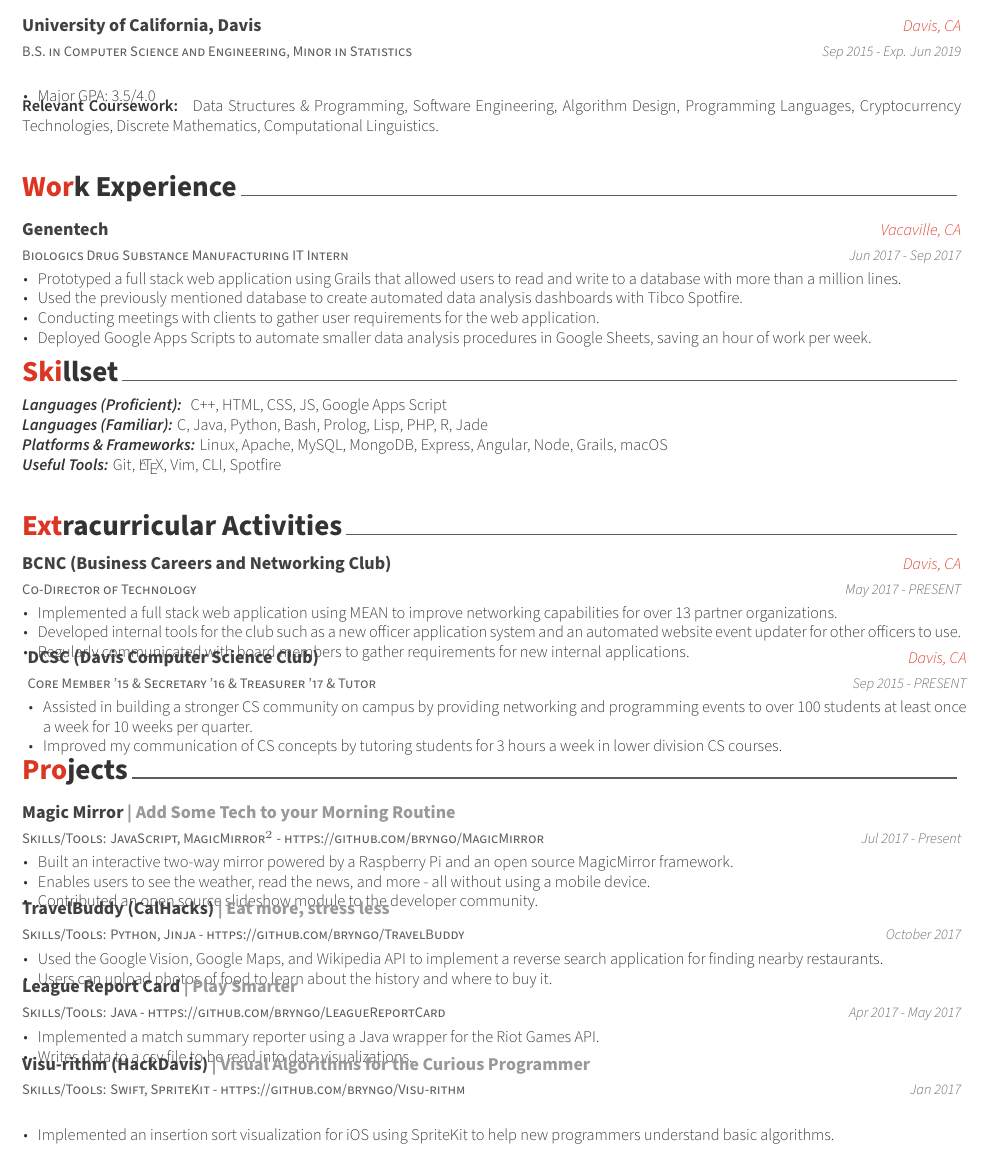
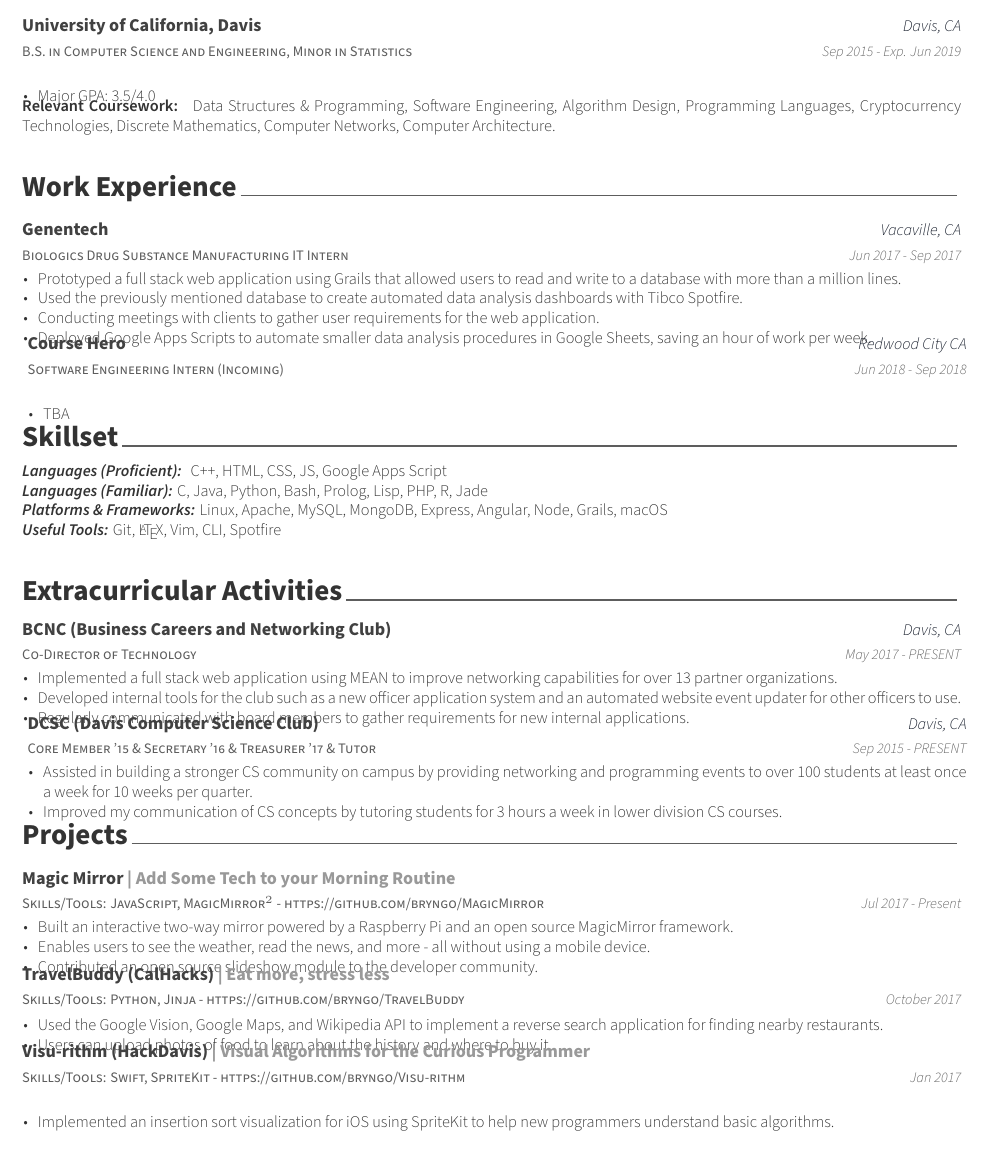
Before and after one commit to bryngo/Resumes, a LaTeX CV (resume.tex, which reads resume/education.tex, resume/experience.tex, resume/projects.tex): part of the page, cut so that both start at the same text. Compiled offline with XeLaTeX.

Commit message:
Updated relevant coursework, removed league report card, added course hero section

```diff
--- a/resume/education.tex
+++ b/resume/education.tex
@@ -25,6 +25,5 @@
 \end{cventries}
 
 \begin{cvparagraph}
-  \textbf{Relevant Coursework: } Data Structures \& Programming, Software Engineering, Algorithm Design, Programming Languages, Cryptocurrency Technologies, Discrete Mathematics, Computational Linguistics.
-
+  \textbf{Relevant Coursework: } Data Structures \& Programming, Software Engineering, Algorithm Design, Programming Languages, Cryptocurrency Technologies, Discrete Mathematics, Computer Networks, Computer Architecture.
 \end{cvparagraph}
--- a/resume/experience.tex
+++ b/resume/experience.tex
@@ -23,5 +23,15 @@
     \item {Deployed Google Apps Scripts to automate smaller data analysis procedures in Google Sheets, saving an hour of work per week.}
   \end{cvitems}
   }
+  \cventry
+  {Software Engineering Intern (Incoming)}
+  {Course Hero}
+  {Redwood City CA}
+  {Jun 2018 - Sep 2018}
+  {
+  \begin{cvitems}
+    \item TBA
+  \end{cvitems}
+  }
   %---------------------------------------------------------
 \end{cventries}
--- a/resume/projects.tex
+++ b/resume/projects.tex
@@ -36,20 +36,6 @@
   \end{cvitems}
   }
 
-
-  %---------------------------------------------------------
-  \cventry
-  {Skills/Tools: Java - https://github.com/bryngo/LeagueReportCard} % Affiliation/role
-  {League Report Card \textcolor{lightgray}{| Play Smarter}} % Organization/group
-  {} % Location
-  {Apr 2017 - May 2017} % Date(s)
-  {
-  \begin{cvitems} % Description(s) of experience/contributions/knowledge
-    \item {Implemented a match summary reporter using a Java wrapper for the Riot Games API.}
-    \item {Writes data to a csv file to be read into data visualizations.}
-  \end{cvitems}
-  }
-
   %---------------------------------------------------------
   \cventry
   {Skills/Tools: Swift, SpriteKit - https://github.com/bryngo/Visu-rithm} % Affiliation/role
```
Also changed, not shown: resume.tex (+6 -6 lines), resume.pdf.
